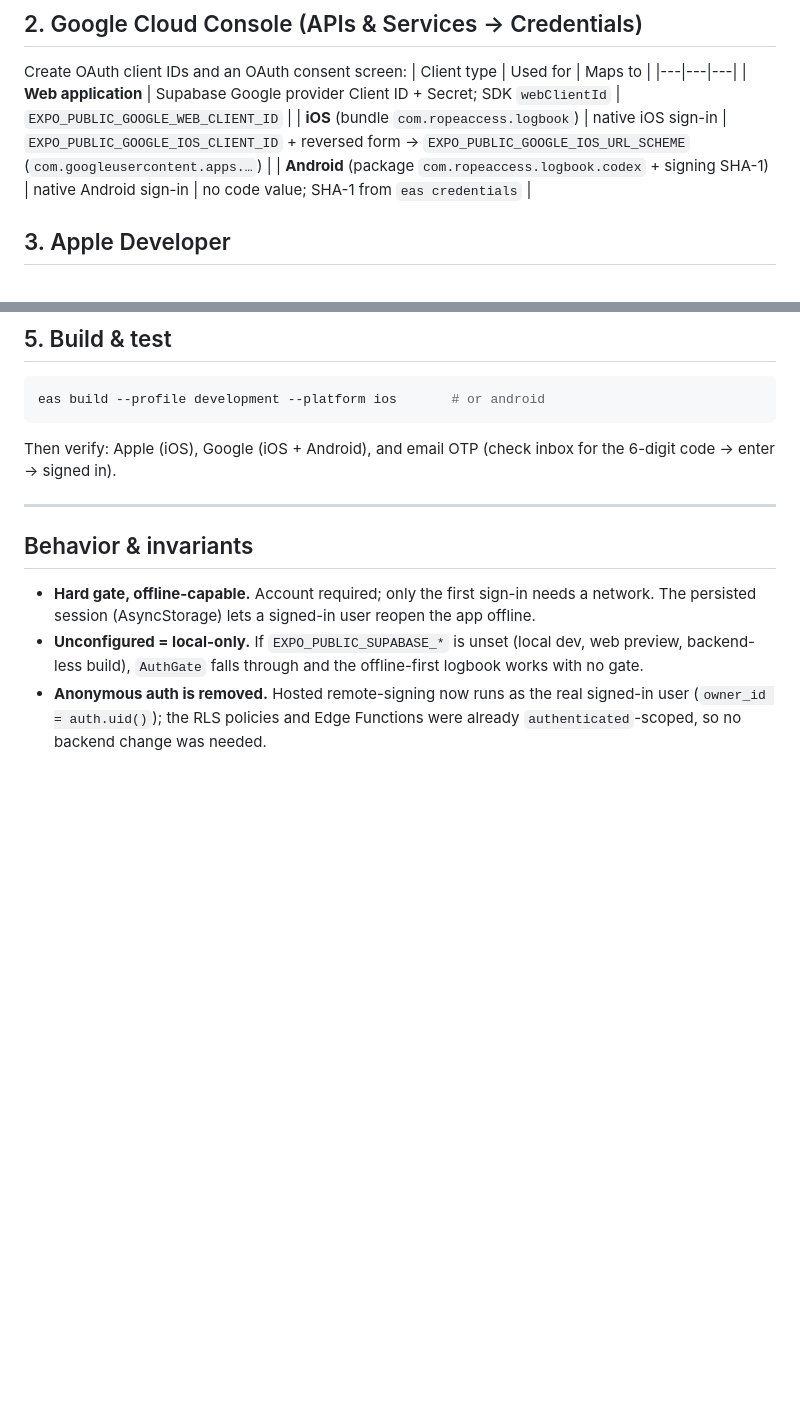
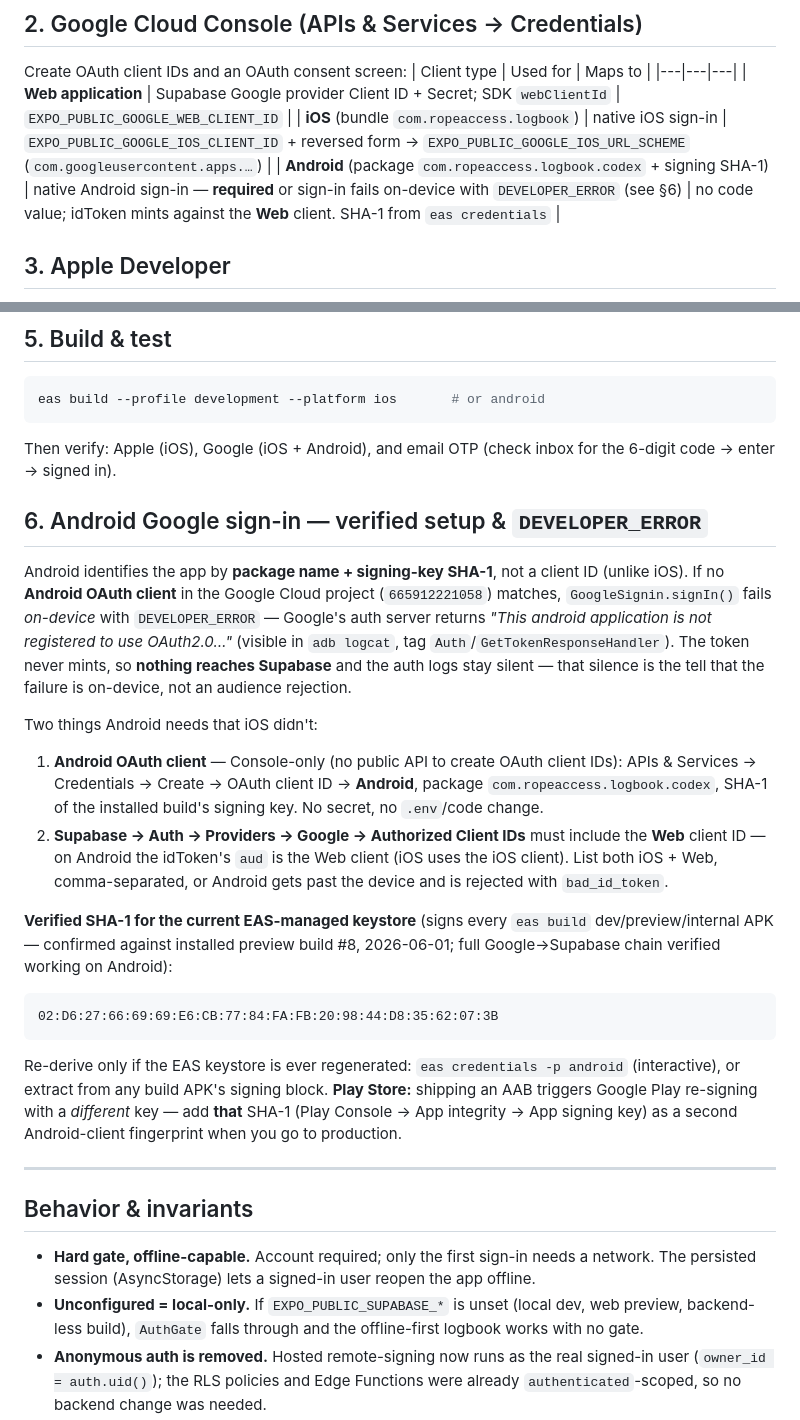
Before and after one commit to Bloodshed-Rain/RALKREDUX, a Markdown page: docs/auth-setup.md, 2 parts joined by grey strips. GitHub-like rendering; blank space fills up the shorter version.

Commit message:
Document Android Google OAuth setup + verified keystore SHA-1
Adds auth-setup.md section 6: the Android DEVELOPER_ERROR root cause (no Android OAuth client matching package + signing SHA-1), the iOS-vs-Android identity mechanism, the verified EAS keystore SHA-1, and the Play Store re-signing caveat. Full Google->Supabase id_token chain verified working on Android 2026-06-01.

Co-Authored-By: Claude Opus 4.8 (1M context) <noreply@anthropic.com>

````diff
--- a/docs/auth-setup.md
+++ b/docs/auth-setup.md
@@ -32,7 +32,7 @@ Create OAuth client IDs and an OAuth consent screen:
 |---|---|---|
 | **Web application** | Supabase Google provider Client ID + Secret; SDK `webClientId` | `EXPO_PUBLIC_GOOGLE_WEB_CLIENT_ID` |
 | **iOS** (bundle `com.ropeaccess.logbook`) | native iOS sign-in | `EXPO_PUBLIC_GOOGLE_IOS_CLIENT_ID` + reversed form → `EXPO_PUBLIC_GOOGLE_IOS_URL_SCHEME` (`com.googleusercontent.apps.…`) |
-| **Android** (package `com.ropeaccess.logbook.codex` + signing SHA-1) | native Android sign-in | no code value; SHA-1 from `eas credentials` |
+| **Android** (package `com.ropeaccess.logbook.codex` + signing SHA-1) | native Android sign-in — **required** or sign-in fails on-device with `DEVELOPER_ERROR` (see §6) | no code value; idToken mints against the **Web** client. SHA-1 from `eas credentials` |
 
 ## 3. Apple Developer
 
@@ -58,6 +58,20 @@ eas build --profile development --platform ios       # or android
 ```
 Then verify: Apple (iOS), Google (iOS + Android), and email OTP (check inbox for the 6-digit code → enter → signed in).
 
+## 6. Android Google sign-in — verified setup & `DEVELOPER_ERROR`
+
+Android identifies the app by **package name + signing-key SHA-1**, not a client ID (unlike iOS). If no **Android OAuth client** in the Google Cloud project (`665912221058`) matches, `GoogleSignin.signIn()` fails *on-device* with `DEVELOPER_ERROR` — Google's auth server returns *"This android application is not registered to use OAuth2.0…"* (visible in `adb logcat`, tag `Auth`/`GetTokenResponseHandler`). The token never mints, so **nothing reaches Supabase** and the auth logs stay silent — that silence is the tell that the failure is on-device, not an audience rejection.
+
+Two things Android needs that iOS didn't:
+1. **Android OAuth client** — Console-only (no public API to create OAuth client IDs): APIs & Services → Credentials → Create → OAuth client ID → **Android**, package `com.ropeaccess.logbook.codex`, SHA-1 of the installed build's signing key. No secret, no `.env`/code change.
+2. **Supabase → Auth → Providers → Google → Authorized Client IDs** must include the **Web** client ID — on Android the idToken's `aud` is the Web client (iOS uses the iOS client). List both iOS + Web, comma-separated, or Android gets past the device and is rejected with `bad_id_token`.
+
+**Verified SHA-1 for the current EAS-managed keystore** (signs every `eas build` dev/preview/internal APK — confirmed against installed preview build #8, 2026-06-01; full Google→Supabase chain verified working on Android):
+```
+02:D6:27:66:69:69:E6:CB:77:84:FA:FB:20:98:44:D8:35:62:07:3B
+```
+Re-derive only if the EAS keystore is ever regenerated: `eas credentials -p android` (interactive), or extract from any build APK's signing block. **Play Store:** shipping an AAB triggers Google Play re-signing with a *different* key — add **that** SHA-1 (Play Console → App integrity → App signing key) as a second Android-client fingerprint when you go to production.
+
 ---
 
 ## Behavior & invariants
````
